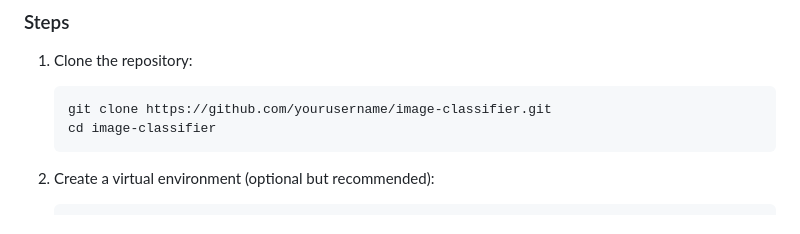
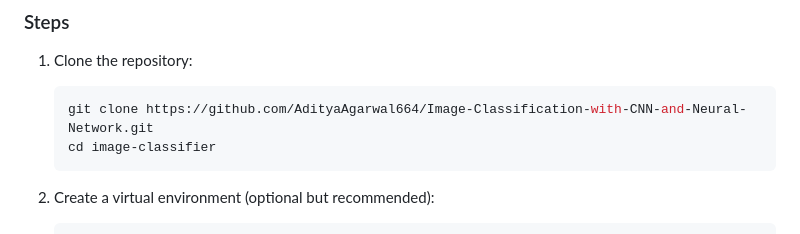
Before and after one commit to AdityaAgarwal664/Image-Classification-with-CNN-and-Neural-Network, a Markdown page: README.md, the part around the change. GitHub-like rendering.

````diff
--- a/README.md
+++ b/README.md
@@ -21,7 +21,7 @@ This project is an image classification application built using Flask and PyTorc
 1. Clone the repository:
 
     ```sh
-    git clone https://github.com/yourusername/image-classifier.git
+    git clone https://github.com/AdityaAgarwal664/Image-Classification-with-CNN-and-Neural-Network.git
     cd image-classifier
     ```
 
````
